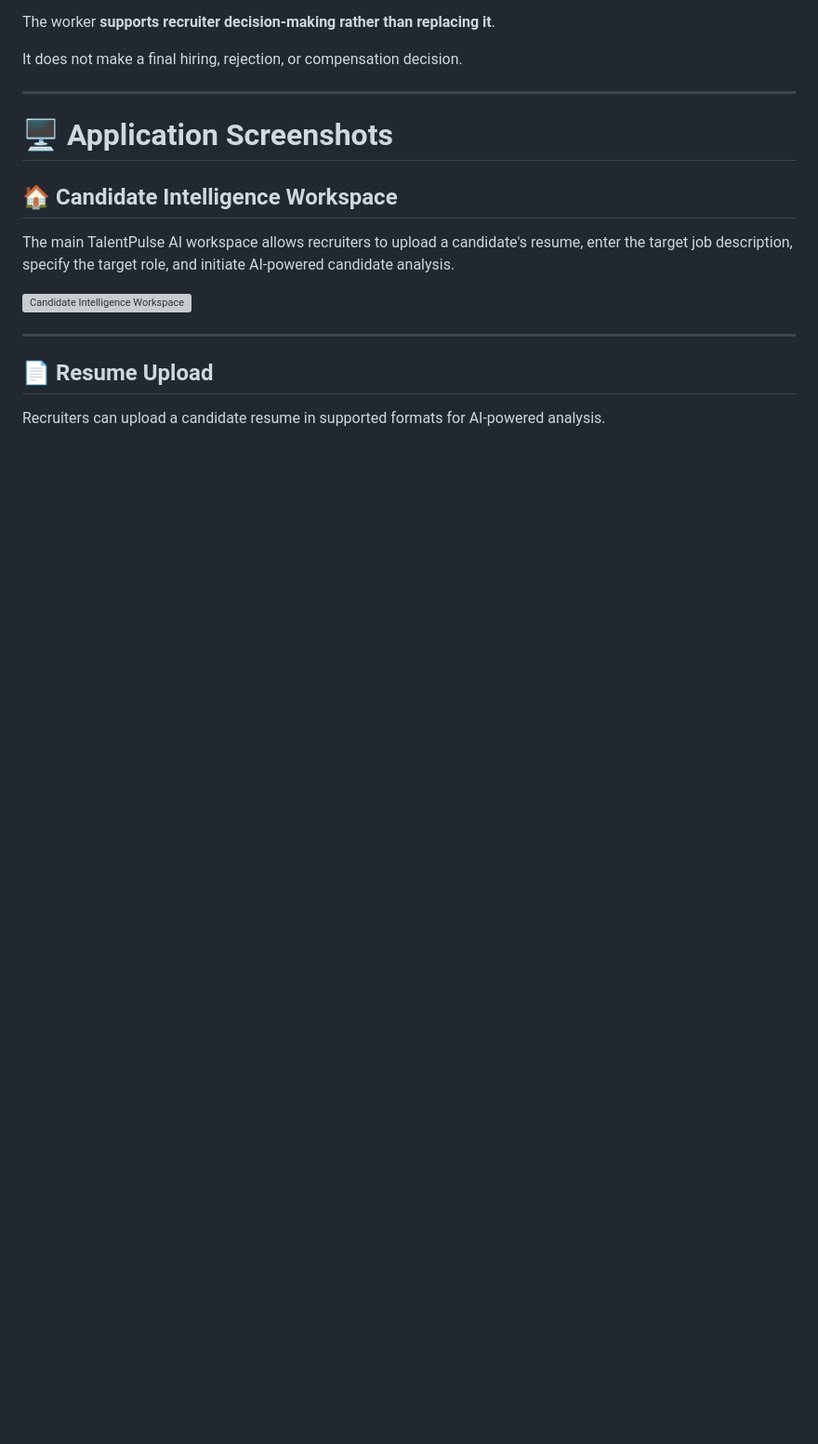
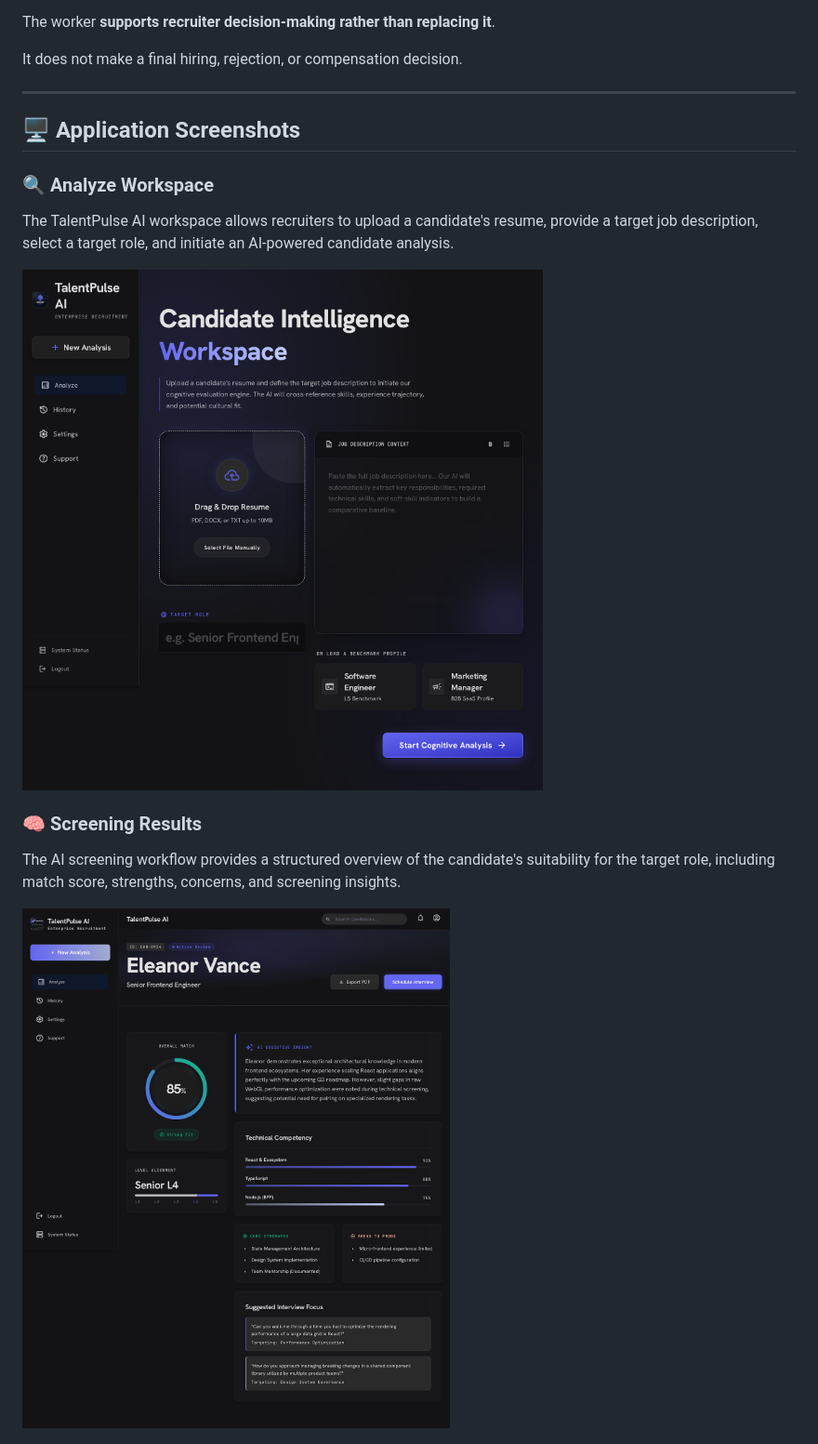
Before and after one commit to mansikanchan2003/AI-Resume-Matcher, a Markdown page: README.md, the part around one of its changes. Shown at 93% size. Drawn GitHub-style; blank space fills up the shorter version; grey boxes are pictures that could not be loaded.

```diff
--- a/README.md
+++ b/README.md
@@ -92,17 +92,17 @@ It does not make a final hiring, rejection, or compensation decision.
 
 ---
 
-# 🖥️ Application Screenshots
+## 🖥️ Application Screenshots
 
-## 🏠 Candidate Intelligence Workspace
+### 🔍 Analyze Workspace
 
-The main TalentPulse AI workspace allows recruiters to upload a candidate's resume, enter the target job description, specify the target role, and initiate AI-powered candidate analysis.
+The TalentPulse AI workspace allows recruiters to upload a candidate's resume, provide a target job description, select a target role, and initiate an AI-powered candidate analysis.
 
-![Candidate Intelligence Workspace](docs/images/home-page.png)
+![TalentPulse AI Analyze Workspace](docs/images/1-Analyze_workplace.png)
 
----
+### 🧠 Screening Results
 
-## 📄 Resume Upload
+The AI screening workflow provides a structured overview of the candidate's suitability for the target role, including match score, strengths, concerns, and screening insights.
 
-Recruiters can upload a candidate resume in supported formats for AI-powered analysis.
+![TalentPulse AI Screening Results](docs/images/2-Screening_results.png)
 
```
Also changed, not shown: other parts of README.md (+6 -52 lines).
